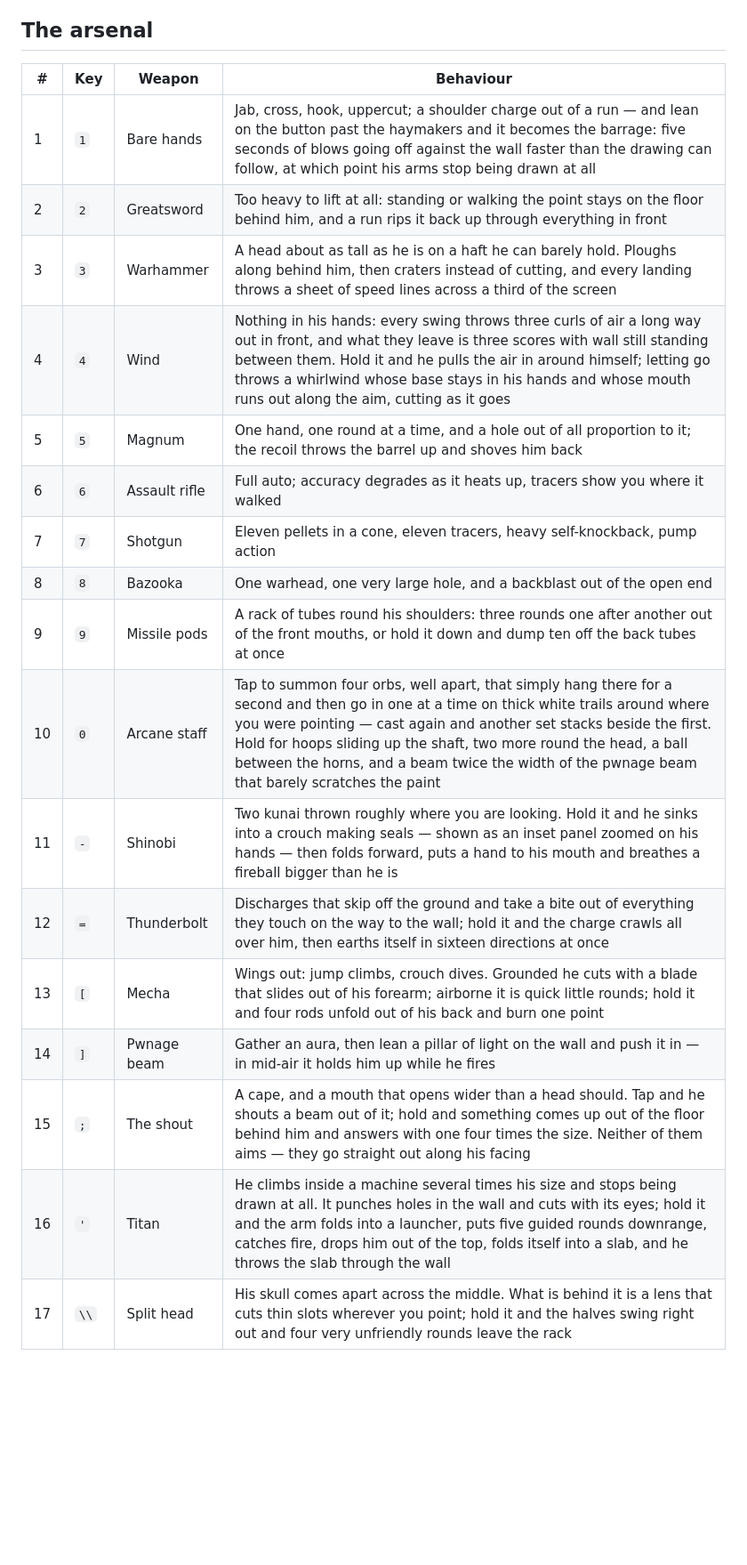
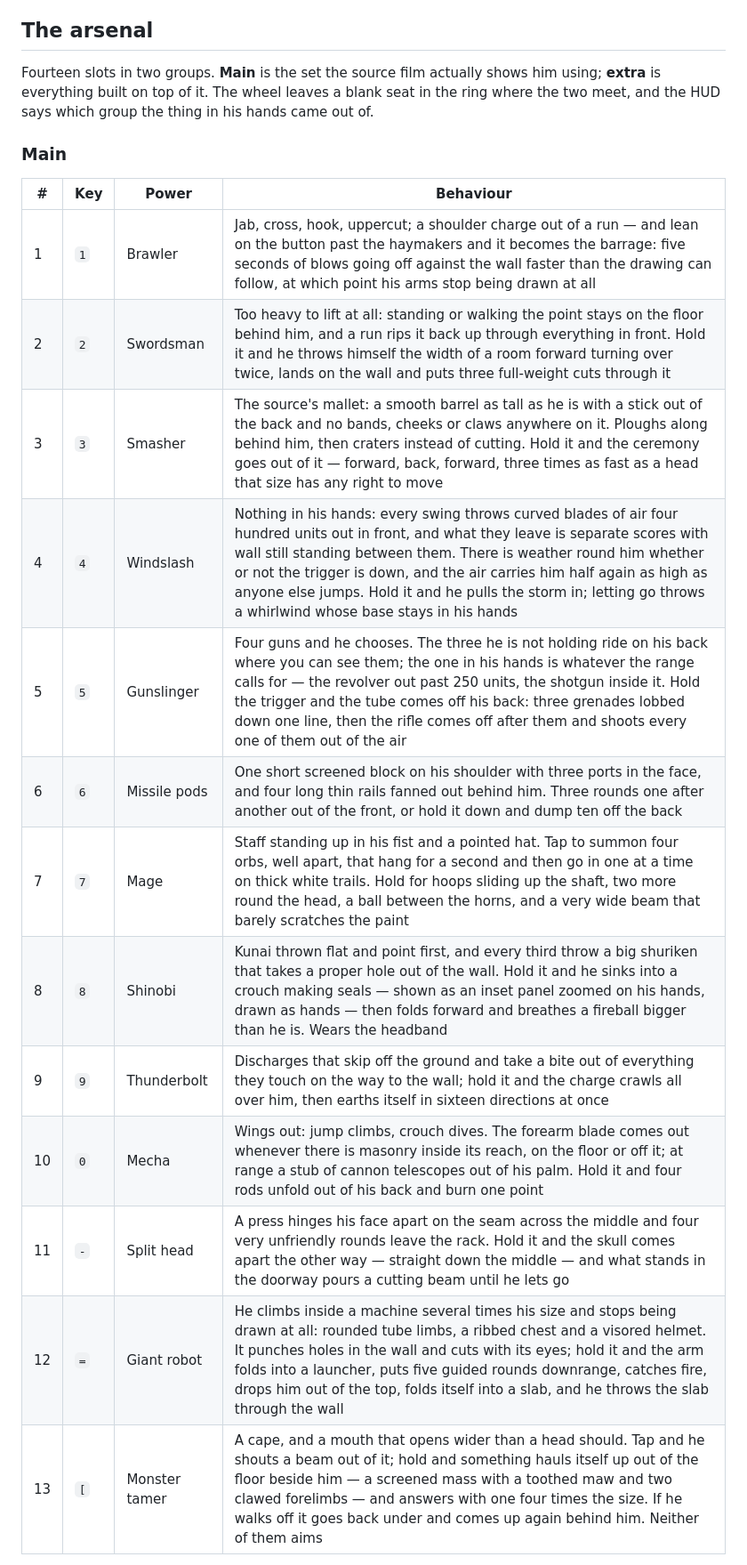
Before and after one commit to satoLG/stick_figure_pwnage_tribute, a Markdown page: README.md, the part around one of its changes. Shown at 89% size. GitHub-like rendering; blank space fills up the shorter version.

Commit message:
Bring the README up to fourteen powers in two groups
Co-Authored-By: Claude Opus 5 <noreply@anthropic.com>
Claude-Session: https://claude.ai/code/session_01HJkyKkCq7fKuTyatRBxVNT

```diff
--- a/README.md
+++ b/README.md
@@ -191,22 +191,26 @@ assets are cached on first use.
 
 ## The arsenal
 
-| # | Key | Weapon | Behaviour |
+Fourteen slots in two groups. **Main** is the set the source film actually
+shows him using; **extra** is everything built on top of it. The wheel leaves a
+blank seat in the ring where the two meet, and the HUD says which group the
+thing in his hands came out of.
+
+### Main
+
+| # | Key | Power | Behaviour |
 | --- | --- | --- | --- |
-| 1 | `1` | Bare hands | Jab, cross, hook, uppercut; a shoulder charge out of a run — and lean on the button past the haymakers and it becomes the barrage: five seconds of blows going off against the wall faster than the drawing can follow, at which point his arms stop being drawn at all |
-| 2 | `2` | Greatsword | Too heavy to lift at all: standing or walking the point stays on the floor behind him, and a run rips it back up through everything in front |
-| 3 | `3` | Warhammer | A head about as tall as he is on a haft he can barely hold. Ploughs along behind him, then craters instead of cutting, and every landing throws a sheet of speed lines across a third of the screen |
-| 4 | `4` | Wind | Nothing in his hands: every swing throws three curls of air a long way out in front, and what they leave is three scores with wall still standing between them. Hold it and he pulls the air in around himself; letting go throws a whirlwind whose base stays in his hands and whose mouth runs out along the aim, cutting as it goes |
-| 5 | `5` | Magnum | One hand, one round at a time, and a hole out of all proportion to it; the recoil throws the barrel up and shoves him back |
-| 6 | `6` | Assault rifle | Full auto; accuracy degrades as it heats up, tracers show you where it walked |
-| 7 | `7` | Shotgun | Eleven pellets in a cone, eleven tracers, heavy self-knockback, pump action |
-| 8 | `8` | Bazooka | One warhead, one very large hole, and a backblast out of the open end |
-| 9 | `9` | Missile pods | A rack of tubes round his shoulders: three rounds one after another out of the front mouths, or hold it down and dump ten off the back tubes at once |
-| 10 | `0` | Arcane staff | Tap to summon four orbs, well apart, that simply hang there for a second and then go in one at a time on thick white trails around where you were pointing — cast again and another set stacks beside the first. Hold for hoops sliding up the shaft, two more round the head, a ball between the horns, and a beam twice the width of the pwnage beam that barely scratches the paint |
-| 11 | `-` | Shinobi | Two kunai thrown roughly where you are looking. Hold it and he sinks into a crouch making seals — shown as an inset panel zoomed on his hands — then folds forward, puts a hand to his mouth and breathes a fireball bigger than he is |
-| 12 | `=` | Thunderbolt | Discharges that skip off the ground and take a bite out of everything they touch on the way to the wall; hold it and the charge crawls all over him, then earths itself in sixteen directions at once |
-| 13 | `[` | Mecha | Wings out: jump climbs, crouch dives. Grounded he cuts with a blade that slides out of his forearm; airborne it is quick little rounds; hold it and four rods unfold out of his back and burn one point |
-| 14 | `]` | Pwnage beam | Gather an aura, then lean a pillar of light on the wall and push it in — in mid-air it holds him up while he fires |
-| 15 | `;` | The shout | A cape, and a mouth that opens wider than a head should. Tap and he shouts a beam out of it; hold and something comes up out of the floor behind him and answers with one four times the size. Neither of them aims — they go straight out along his facing |
-| 16 | `'` | Titan | He climbs inside a machine several times his size and stops being drawn at all. It punches holes in the wall and cuts with its eyes; hold it and the arm folds into a launcher, puts five guided rounds downrange, catches fire, drops him out of the top, folds itself into a slab, and he throws the slab through the wall |
-| 17 | `\\` | Split head | His skull comes apart across the middle. What is behind it is a lens that cuts thin slots wherever you point; hold it and the halves swing right out and four very unfriendly rounds leave the rack |
+| 1 | `1` | Brawler | Jab, cross, hook, uppercut; a shoulder charge out of a run — and lean on the button past the haymakers and it becomes the barrage: five seconds of blows going off against the wall faster than the drawing can follow, at which point his arms stop being drawn at all |
+| 2 | `2` | Swordsman | Too heavy to lift at all: standing or walking the point stays on the floor behind him, and a run rips it back up through everything in front. Hold it and he throws himself the width of a room forward turning over twice, lands on the wall and puts three full-weight cuts through it |
+| 3 | `3` | Smasher | The source's mallet: a smooth barrel as tall as he is with a stick out of the back and no bands, cheeks or claws anywhere on it. Ploughs along behind him, then craters instead of cutting. Hold it and the ceremony goes out of it — forward, back, forward, three times as fast as a head that size has any right to move |
+| 4 | `4` | Windslash | Nothing in his hands: every swing throws curved blades of air four hundred units out in front, and what they leave is separate scores with wall still standing between them. There is weather round him whether or not the trigger is down, and the air carries him half again as high as anyone else jumps. Hold it and he pulls the storm in; letting go throws a whirlwind whose base stays in his hands |
+| 5 | `5` | Gunslinger | Four guns and he chooses. The three he is not holding ride on his back where you can see them; the one in his hands is whatever the range calls for — the revolver out past 250 units, the shotgun inside it. Hold the trigger and the tube comes off his back: three grenades lobbed down one line, then the rifle comes off after them and shoots every one of them out of the air |
+| 6 | `6` | Missile pods | One short screened block on his shoulder with three ports in the face, and four long thin rails fanned out behind him. Three rounds one after another out of the front, or hold it down and dump ten off the back |
+| 7 | `7` | Mage | Staff standing up in his fist and a pointed hat. Tap to summon four orbs, well apart, that hang for a second and then go in one at a time on thick white trails. Hold for hoops sliding up the shaft, two more round the head, a ball between the horns, and a very wide beam that barely scratches the paint |
+| 8 | `8` | Shinobi | Kunai thrown flat and point first, and every third throw a big shuriken that takes a proper hole out of the wall. Hold it and he sinks into a crouch making seals — shown as an inset panel zoomed on his hands, drawn as hands — then folds forward and breathes a fireball bigger than he is. Wears the headband |
+| 9 | `9` | Thunderbolt | Discharges that skip off the ground and take a bite out of everything they touch on the way to the wall; hold it and the charge crawls all over him, then earths itself in sixteen directions at once |
+| 10 | `0` | Mecha | Wings out: jump climbs, crouch dives. The forearm blade comes out whenever there is masonry inside its reach, on the floor or off it; at range a stub of cannon telescopes out of his palm. Hold it and four rods unfold out of his back and burn one point |
+| 11 | `-` | Split head | A press hinges his face apart on the seam across the middle and four very unfriendly rounds leave the rack. Hold it and the skull comes apart the other way — straight down the middle — and what stands in the doorway pours a cutting beam until he lets go |
+| 12 | `=` | Giant robot | He climbs inside a machine several times his size and stops being drawn at all: rounded tube limbs, a ribbed chest and a visored helmet. It punches holes in the wall and cuts with its eyes; hold it and the arm folds into a launcher, puts five guided rounds downrange, catches fire, drops him out of the top, folds itself into a slab, and he throws the slab through the wall |
+| 13 | `[` | Monster tamer | A cape, and a mouth that opens wider than a head should. Tap and he shouts a beam out of it; hold and something hauls itself up out of the floor beside him — a screened mass with a toothed maw and two clawed forelimbs — and answers with one four times the size. If he walks off it goes back under and comes up again behind him. Neither of them aims |
+
```
Also changed, not shown: other parts of README.md (+26 -3 lines).
